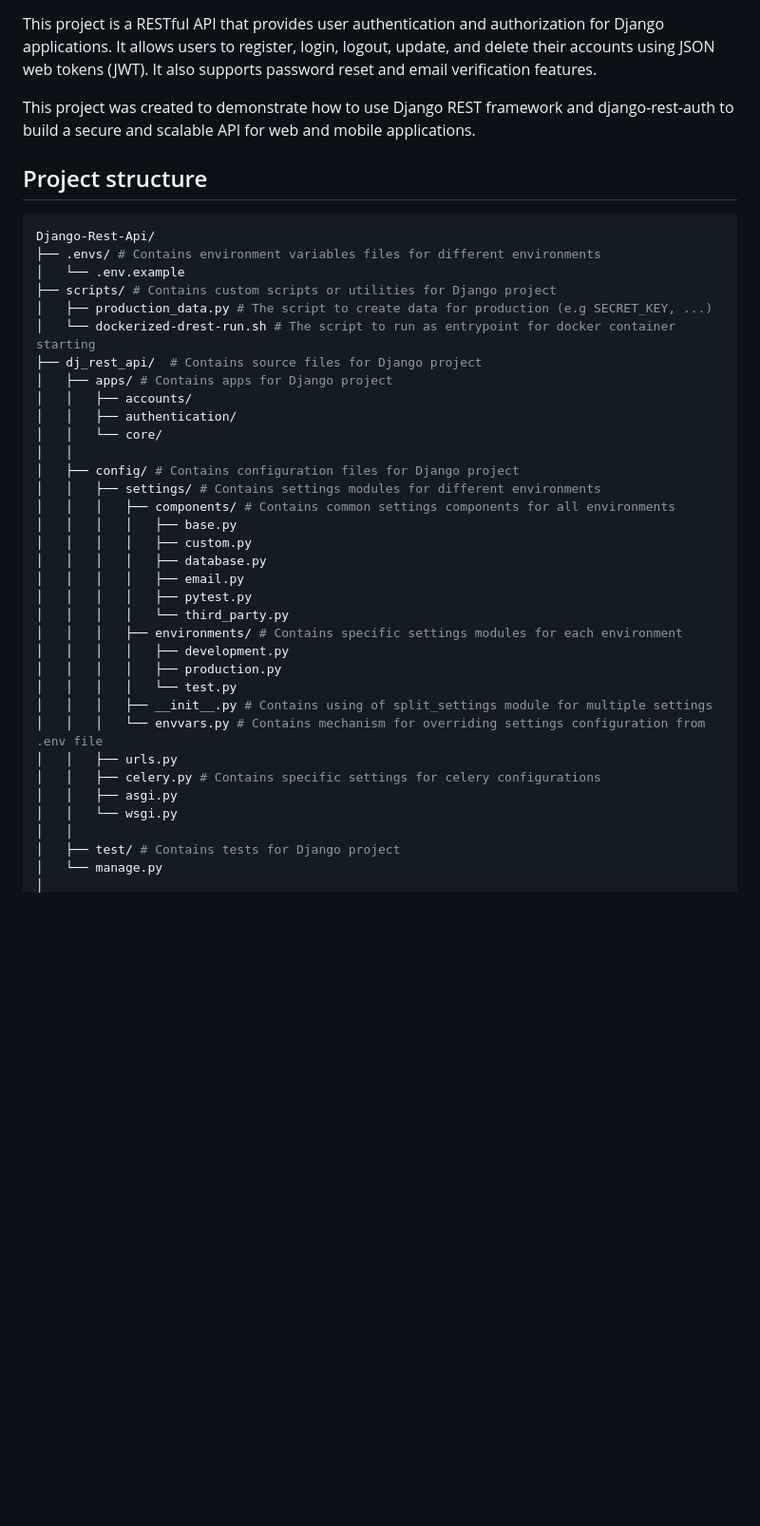
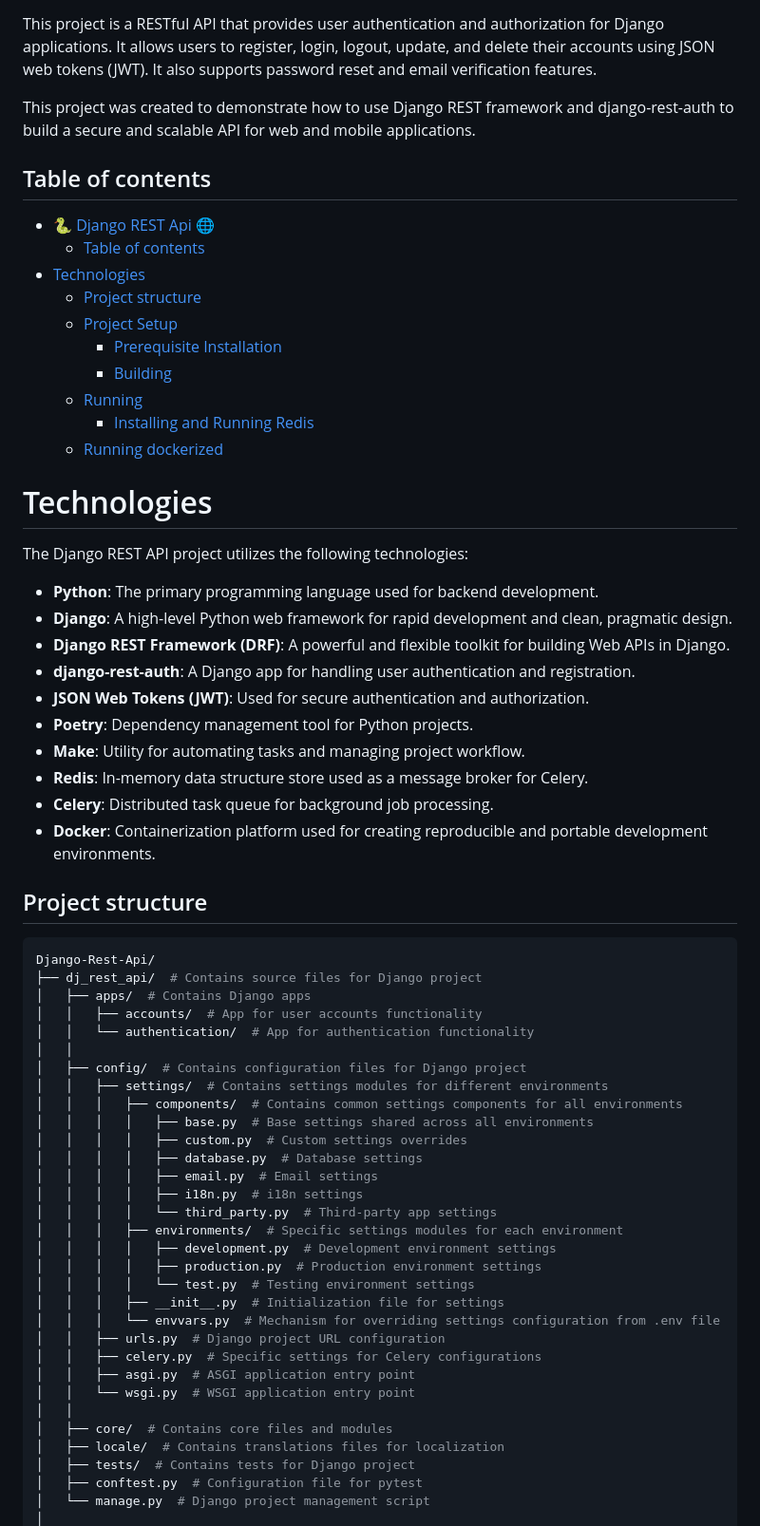
Before and after one commit to Nicola-Ibrahim/Django-Rest-Api, a Markdown page: README.md, the part around the change printed below. Shown: that part at 95% size. GitHub-like rendering; blank space fills up the shorter version.

````diff
--- a/README.md
+++ b/README.md
@@ -4,41 +9,66 @@ This project is a RESTful API that provides user authentication and authorizatio
 
 This project was created to demonstrate how to use Django REST framework and django-rest-auth to build a secure and scalable API for web and mobile applications.
 
+## Table of contents
+
+- [🐍 Django REST Api 🌐](#-django-rest-api-)
+  - [Table of contents](#table-of-contents)
+- [Technologies](#technologies)
+  - [Project structure](#project-structure)
+  - [Project Setup](#project-setup)
+    - [Prerequisite Installation](#prerequisite-installation)
+    - [Building](#building)
+  - [Running](#running)
+    - [Installing and Running Redis](#installing-and-running-redis)
+  - [Running dockerized](#running-dockerized)
+
+# Technologies
+
+The Django REST API project utilizes the following technologies:
+
+- **Python**: The primary programming language used for backend development.
+- **Django**: A high-level Python web framework for rapid development and clean, pragmatic design.
+- **Django REST Framework (DRF)**: A powerful and flexible toolkit for building Web APIs in Django.
+- **django-rest-auth**: A Django app for handling user authentication and registration.
+- **JSON Web Tokens (JWT)**: Used for secure authentication and authorization.
+- **Poetry**: Dependency management tool for Python projects.
+- **Make**: Utility for automating tasks and managing project workflow.
+- **Redis**: In-memory data structure store used as a message broker for Celery.
+- **Celery**: Distributed task queue for background job processing.
+- **Docker**: Containerization platform used for creating reproducible and portable development environments.
+
 ## Project structure
 
 ```bash
 Django-Rest-Api/
-├── .envs/ # Contains environment variables files for different environments
-│   └── .env.example
-├── scripts/ # Contains custom scripts or utilities for Django project
-│   ├── production_data.py # The script to create data for production (e.g SECRET_KEY, ...)
-│   └── dockerized-drest-run.sh # The script to run as entrypoint for docker container starting
 ├── dj_rest_api/  # Contains source files for Django project
-│   ├── apps/ # Contains apps for Django project
-│   │   ├── accounts/
-│   │   ├── authentication/
-│   │   └── core/
+│   ├── apps/  # Contains Django apps
+│   │   ├── accounts/  # App for user accounts functionality
+│   │   └── authentication/  # App for authentication functionality
 │   │
-│   ├── config/ # Contains configuration files for Django project
-│   │   ├── settings/ # Contains settings modules for different environments
-│   │   │   ├── components/ # Contains common settings components for all environments
-│   │   │   │   ├── base.py
-│   │   │   │   ├── custom.py
-│   │   │   │   ├── database.py
-│   │   │   │   ├── email.py
-│   │   │   │   ├── pytest.py
-│   │   │   │   └── third_party.py
-│   │   │   ├── environments/ # Contains specific settings modules for each environment
-│   │   │   │   ├── development.py
-│   │   │   │   ├── production.py
-│   │   │   │   └── test.py
-│   │   │   ├── __init__.py # Contains using of split_settings module for multiple settings
-│   │   │   └── envvars.py # Contains mechanism for overriding settings configuration from .env file
-│   │   ├── urls.py
-│   │   ├── celery.py # Contains specific settings for celery configurations
-│   │   ├── asgi.py
-│   │   └── wsgi.py
+│   ├── config/  # Contains configuration files for Django project
+│   │   ├── settings/  # Contains settings modules for different environments
+│   │   │   ├── components/  # Contains common settings components for all environments
+│   │   │   │   ├── base.py  # Base settings shared across all environments
+│   │   │   │   ├── custom.py  # Custom settings overrides
+│   │   │   │   ├── database.py  # Database settings
+│   │   │   │   ├── email.py  # Email settings
+│   │   │   │   ├── i18n.py  # i18n settings
+│   │   │   │   └── third_party.py  # Third-party app settings
+│   │   │   ├── environments/  # Specific settings modules for each environment
+│   │   │   │   ├── development.py  # Development environment settings
+│   │   │   │   ├── production.py  # Production environment settings
+│   │   │   │   └── test.py  # Testing environment settings
+│   │   │   ├── __init__.py  # Initialization file for settings
+│   │   │   └── envvars.py  # Mechanism for overriding settings configuration from .env file
+│   │   ├── urls.py  # Django project URL configuration
+│   │   ├── celery.py  # Specific settings for Celery configurations
+│   │   ├── asgi.py  # ASGI application entry point
+│   │   └── wsgi.py  # WSGI application entry point
 │   │
-│   ├── test/ # Contains tests for Django project
-│   └── manage.py
+│   ├── core/  # Contains core files and modules
+│   ├── locale/  # Contains translations files for localization
+│   ├── tests/  # Contains tests for Django project
+│   ├── conftest.py  # Configuration file for pytest
+│   └── manage.py  # Django project management script
 │
````
Also changed, not shown: other parts of README.md (+21 -9 lines).
